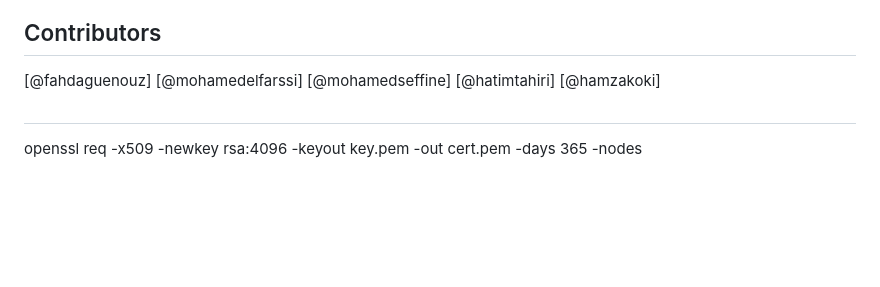
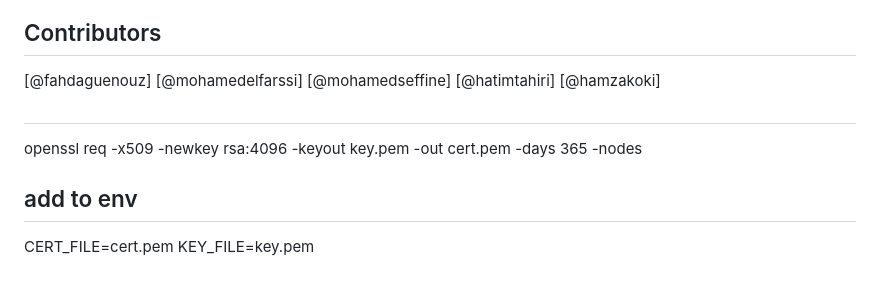
Before and after one commit to lfarssi/forum, a Markdown page: Readme.md, the part around the change. Drawn GitHub-style; blank space fills up the shorter version.

Commit message:
adding env

```diff
--- a/Readme.md
+++ b/Readme.md
@@ -134,6 +134,8 @@ FORUM
 [@hamzakoki]
 
 
-
 ##
 openssl req -x509 -newkey rsa:4096 -keyout key.pem -out cert.pem -days 365 -nodes
+## add to env
+CERT_FILE=cert.pem
+KEY_FILE=key.pem
```
